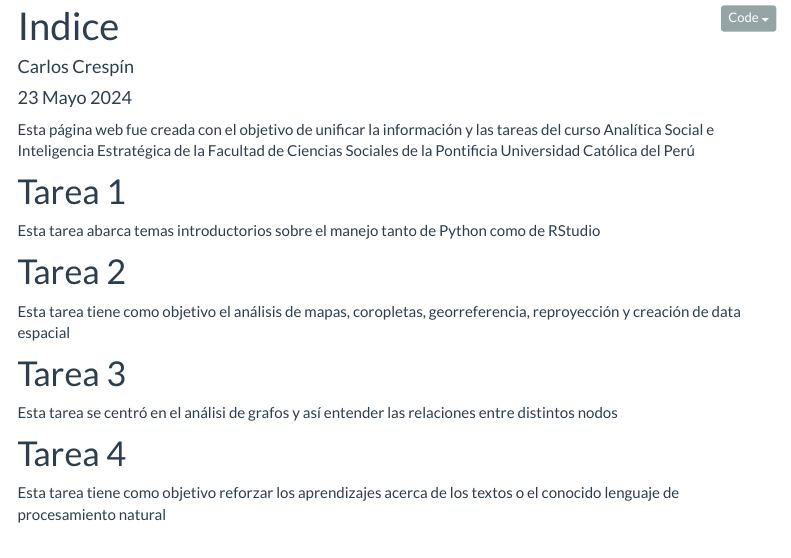
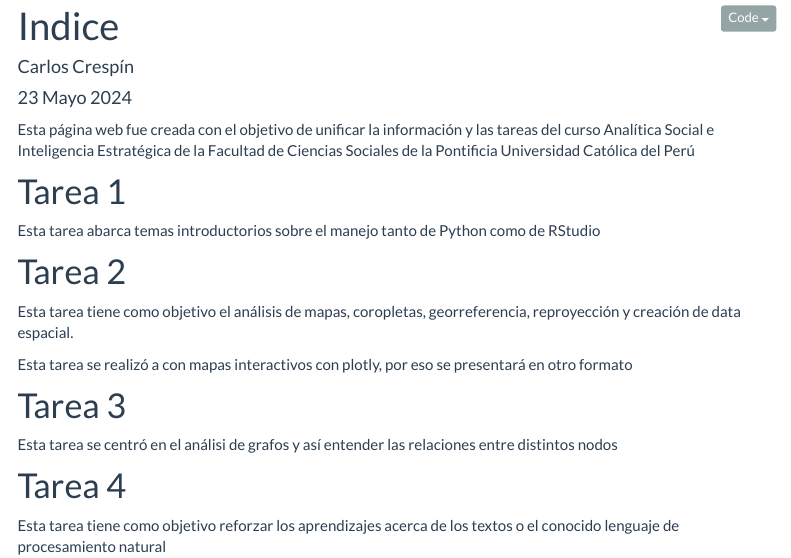
Before and after one commit to krlos20203563/ASIE_2024-1, an R Markdown document (index.Rmd): the page in a window 1100 px wide, from 90 px down. The pictures show the output file index.html that the author committed with the source, opened offline; library style sheets and scripts come from the installed R packages; menus at the side of the page are left out.

Commit message:
#estoy_cansado_jefe

```diff
--- a/index.Rmd
+++ b/index.Rmd
@@ -31,7 +31,10 @@ RStudio
 # Tarea 2
 
 Esta tarea tiene como objetivo el análisis de mapas, coropletas, georreferencia,
-reproyección y creación de data espacial
+reproyección y creación de data espacial.
+
+Esta tarea se realizó a con mapas interactivos con plotly, por eso se presentará
+en otro formato
 
 # Tarea 3
 
```
Also changed, not shown: index.html.
